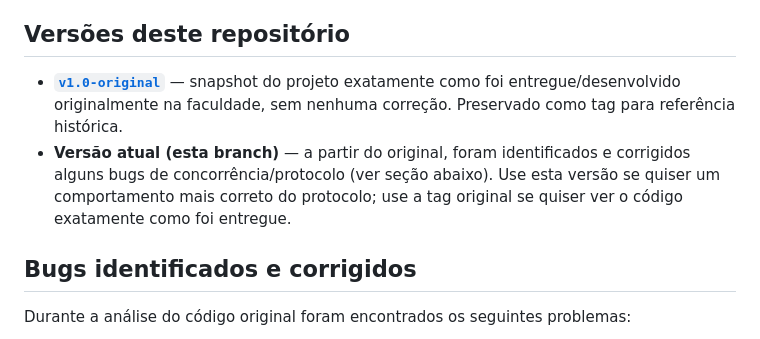
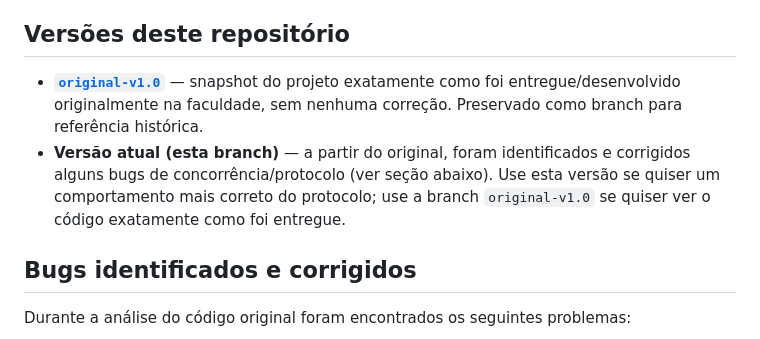
Before and after one commit to joaolaureano/relogio_vetorial, a Markdown page: README.md, the part around the change. Rendered like a GitHub page.

```diff
--- a/README.md
+++ b/README.md
@@ -65,8 +65,8 @@ O `setup.py` abre um terminal por linha do cenário executando `ServerSetup`, ag
 
 ## Versões deste repositório
 
-- **[`v1.0-original`](../../releases/tag/v1.0-original)** — snapshot do projeto exatamente como foi entregue/desenvolvido originalmente na faculdade, sem nenhuma correção. Preservado como tag para referência histórica.
-- **Versão atual (esta branch)** — a partir do original, foram identificados e corrigidos alguns bugs de concorrência/protocolo (ver seção abaixo). Use esta versão se quiser um comportamento mais correto do protocolo; use a tag original se quiser ver o código exatamente como foi entregue.
+- **[`original-v1.0`](../../tree/original-v1.0)** — snapshot do projeto exatamente como foi entregue/desenvolvido originalmente na faculdade, sem nenhuma correção. Preservado como branch para referência histórica.
+- **Versão atual (esta branch)** — a partir do original, foram identificados e corrigidos alguns bugs de concorrência/protocolo (ver seção abaixo). Use esta versão se quiser um comportamento mais correto do protocolo; use a branch `original-v1.0` se quiser ver o código exatamente como foi entregue.
 
 ## Bugs identificados e corrigidos
 
```
Also changed, not shown: README.en.md (+2 -2 lines).
